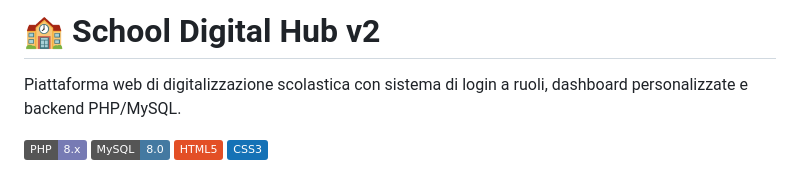
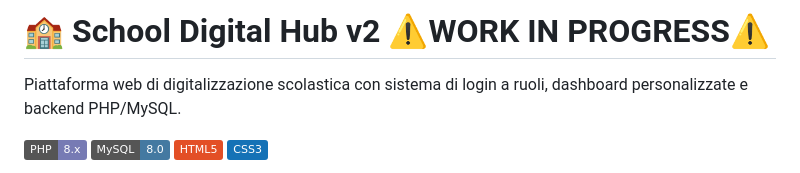
Before and after one commit to DeMaio-27/school-digital-hub-v2, a Markdown page: README.md, the part around the change. Rendered like a GitHub page; badges without logos.

```diff
--- a/README.md
+++ b/README.md
@@ -1,4 +1,4 @@
-# 🏫 School Digital Hub v2
+# 🏫 School Digital Hub v2 ⚠️WORK IN PROGRESS⚠️
 
 Piattaforma web di digitalizzazione scolastica con sistema di login a ruoli, dashboard personalizzate e backend PHP/MySQL.
 
```
